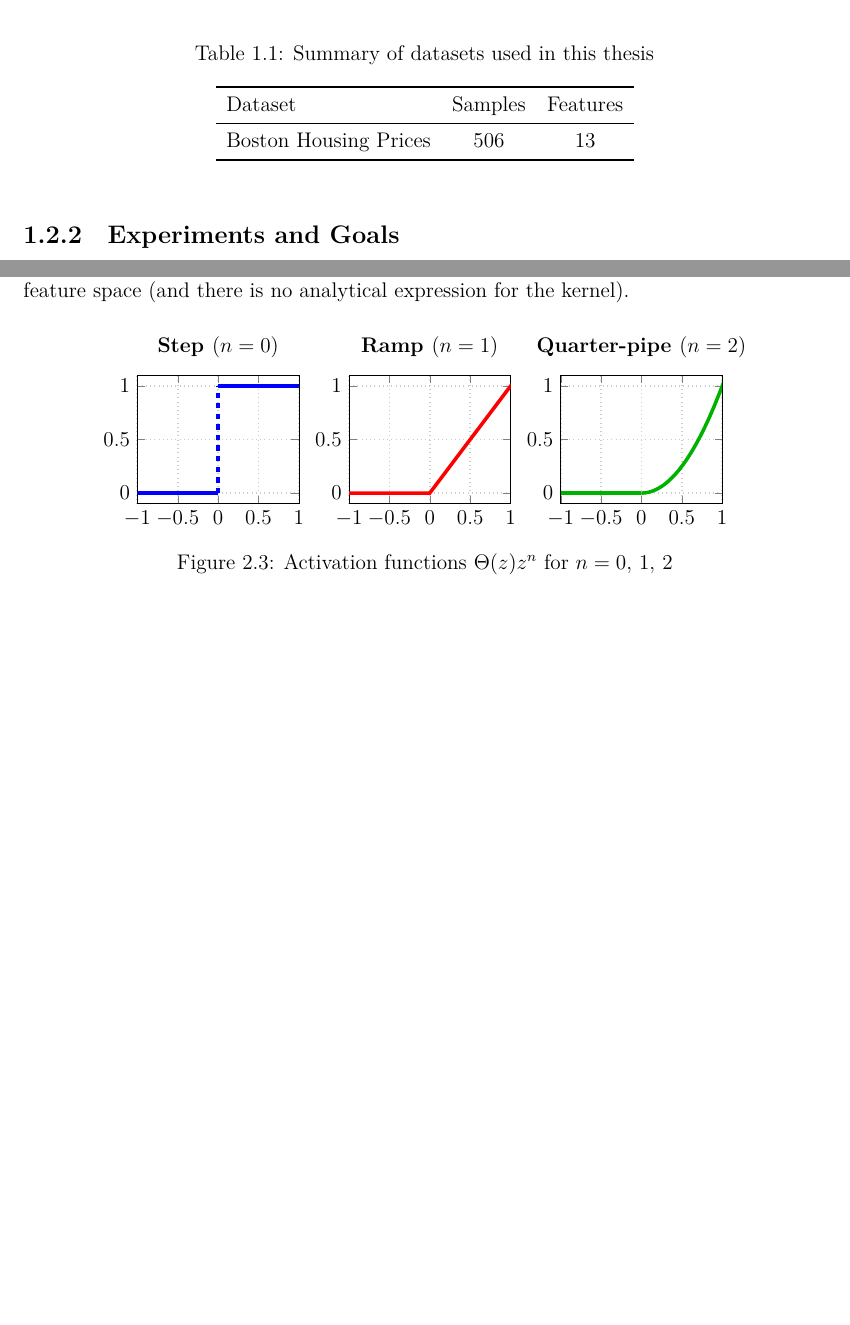
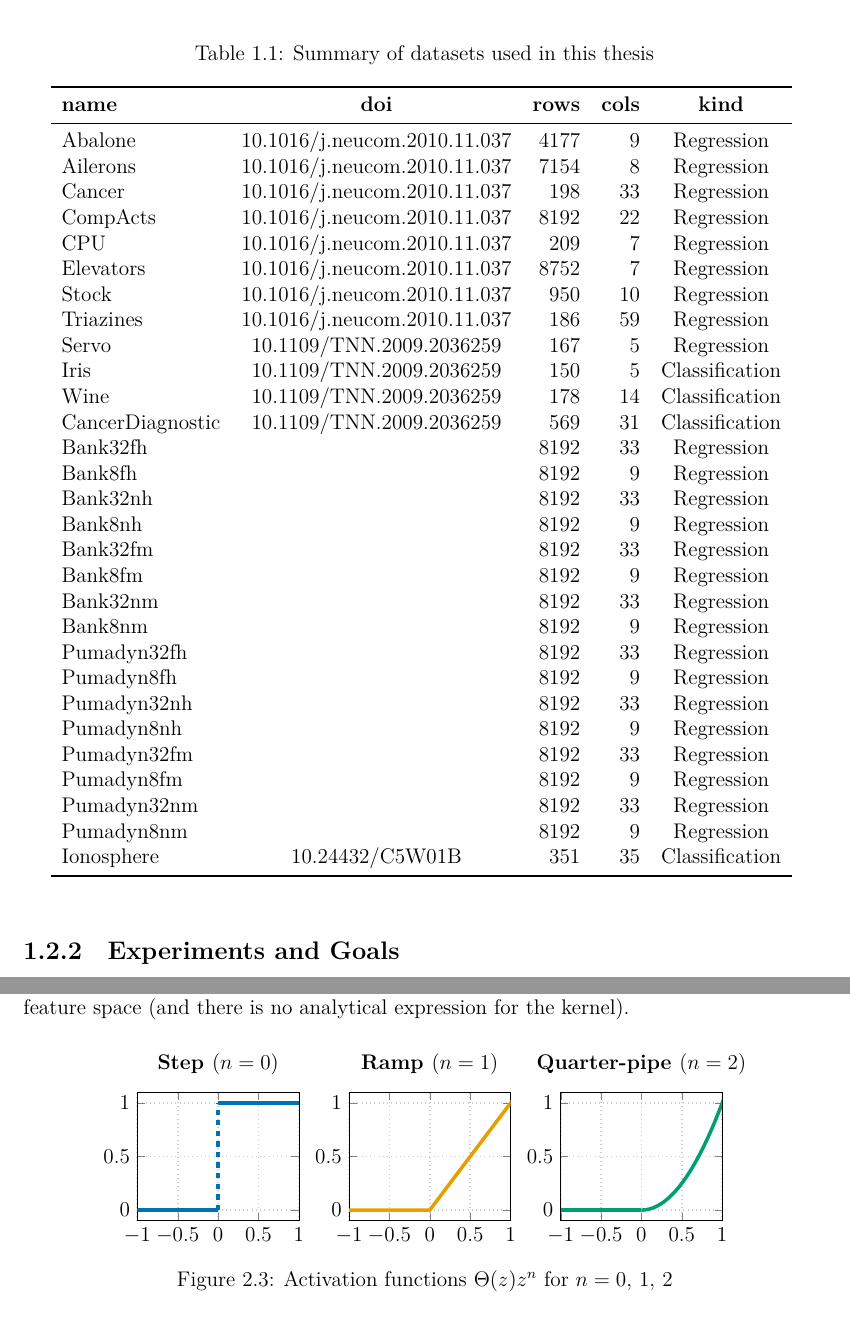
Before and after one commit to Leixb/TFM, a LaTeX thesis (document/000-main.tex, which reads document/010-intro.tex, document/012-theoretical-background.tex, document/tables/datasets.tex): two parts of pages 6 and 10 of 40 before the commit and two parts of pages 6 and 11 of 41 after it, joined at a grey line, cut so that both start at the same text, the shorter picture padded with empty space. Compiled offline with LuaLaTeX.

Commit message:
doc: use wong colorscheme

```diff
--- a/document/000-main.tex
+++ b/document/000-main.tex
@@ -15,6 +15,7 @@
 \usepackage{subcaption}
 
 \usetikzlibrary{patterns}
+\usetikzlibrary{patterns.meta}
 \usepgfplotslibrary{groupplots}
 
 \usepackage{multicol}
@@ -50,6 +51,16 @@
 \begin{center}
 \begin{tabular}{m{0.75\linewidth}c} % adjust '0.75' to preferred width
 }{&\thehypocounter\end{tabular}\end{center}}
+
+\definecolor{wong_blue}{RGB}{0, 114, 178}
+\definecolor{wong_orange}{RGB}{230, 159, 0}
+\definecolor{wong_green}{RGB}{0, 158, 115}
+\definecolor{wong_purple}{RGB}{204, 121, 167}
+\definecolor{wong_skyblue}{RGB}{86, 180, 233}
+\definecolor{wong_vermillion}{RGB}{213, 94, 0}
+\definecolor{wong_yellow}{RGB}{240, 228, 66}
+
+\pgfplotsset{cycle list={wong_blue,wong_orange,wong_green,wong_purple,wong_skyblue,wong_vermillion,wong_yellow}}
 
 %%%%%%%%%%%%%%%%%%%%%%%%%%%%%%%%%%%%%%%%%%%%%%%%%%%%%%%%%%%%%%%%%%%%%%%%%%%%%%%%
 % METADATA
--- a/document/010-intro.tex
+++ b/document/010-intro.tex
@@ -127,14 +127,8 @@ datasets are summarized in \cref{tab:datasets}.
 \begin{table}[H]
     \caption{Summary of datasets used in this thesis}
     \label{tab:datasets}
-    \begin{tabular}{lcc}
-        \toprule
-        Dataset               & Samples & Features \\
-        \midrule
-        % TODO: fill this
-        Boston Housing Prices & 506     & 13       \\
-        \bottomrule
-    \end{tabular}
+    \input{tables/datasets.tex}
+    % INFO: keep this up to date with scripts/tables.jl
 \end{table}
 
 \subsection{Experiments and Goals}%
--- a/document/012-theoretical-background.tex
+++ b/document/012-theoretical-background.tex
@@ -281,16 +281,16 @@ no analytical expression for the kernel).
                 grid style={dotted, draw=gray!40, line width=1.0pt}
             ]
             \nextgroupplot[title={\bfseries Step $(n = 0)$}]
-            \draw[line width=2pt, color=blue] (-1,0) -- (0,0);
-            \draw[line width=2pt, color=blue, dashed] (0,0) -- (0,1);
-            \draw[line width=2pt, color=blue] (0,1) -- (1,1);
+            \draw[line width=2pt, color=wong_blue] (-1,0) -- (0,0);
+            \draw[line width=2pt, color=wong_blue, dashed] (0,0) -- (0,1);
+            \draw[line width=2pt, color=wong_blue] (0,1) -- (1,1);
 
             \nextgroupplot[title={\bfseries Ramp $(n=1)$}]
-            \draw[line width=2pt, color=red] (-1,0) -- (0,0) -- (1.1,1.1);
+            \draw[line width=2pt, color=wong_orange] (-1,0) -- (0,0) -- (1.1,1.1);
 
             \nextgroupplot[title={\bfseries Quarter-pipe $(n=2)$}]
-            \draw[line width=2pt, color=green!70!black] (-1,0) -- (0,0);
-            \addplot[domain=0:1.1, line width=2pt, color=green!70!black] {x^2};
+            \draw[line width=2pt, color=wong_green] (-1,0) -- (0,0);
+            \addplot[domain=0:1.1, line width=2pt, color=wong_green] {x^2};
         \end{groupplot}
     \end{tikzpicture}
     \caption{Activation functions $\Theta(z)z^n$ for $n = 0,\,1,\,2$}
--- /dev/null
+++ b/document/tables/datasets.tex
@@ -0,0 +1,33 @@
+\begin{tabular}{lcrrc}
+  \toprule
+  \textbf{name} & \textbf{doi} & \textbf{rows} & \textbf{cols} & \textbf{kind} \\\midrule
+  Abalone & 10.1016/j.neucom.2010.11.037 & 4177 & 9 & Regression \\
+  Ailerons & 10.1016/j.neucom.2010.11.037 & 7154 & 8 & Regression \\
+  Cancer & 10.1016/j.neucom.2010.11.037 & 198 & 33 & Regression \\
+  CompActs & 10.1016/j.neucom.2010.11.037 & 8192 & 22 & Regression \\
+  CPU & 10.1016/j.neucom.2010.11.037 & 209 & 7 & Regression \\
+  Elevators & 10.1016/j.neucom.2010.11.037 & 8752 & 7 & Regression \\
+  Stock & 10.1016/j.neucom.2010.11.037 & 950 & 10 & Regression \\
+  Triazines & 10.1016/j.neucom.2010.11.037 & 186 & 59 & Regression \\
+  Servo & 10.1109/TNN.2009.2036259 & 167 & 5 & Regression \\
+  Iris & 10.1109/TNN.2009.2036259 & 150 & 5 & Classification \\
+  Wine & 10.1109/TNN.2009.2036259 & 178 & 14 & Classification \\
+  CancerDiagnostic & 10.1109/TNN.2009.2036259 & 569 & 31 & Classification \\
+  Bank32fh &  & 8192 & 33 & Regression \\
+  Bank8fh &  & 8192 & 9 & Regression \\
+  Bank32nh &  & 8192 & 33 & Regression \\
+  Bank8nh &  & 8192 & 9 & Regression \\
+  Bank32fm &  & 8192 & 33 & Regression \\
+  Bank8fm &  & 8192 & 9 & Regression \\
+  Bank32nm &  & 8192 & 33 & Regression \\
+  Bank8nm &  & 8192 & 9 & Regression \\
+  Pumadyn32fh &  & 8192 & 33 & Regression \\
+  Pumadyn8fh &  & 8192 & 9 & Regression \\
+  Pumadyn32nh &  & 8192 & 33 & Regression \\
+  Pumadyn8nh &  & 8192 & 9 & Regression \\
+  Pumadyn32fm &  & 8192 & 33 & Regression \\
+  Pumadyn8fm &  & 8192 & 9 & Regression \\
+  Pumadyn32nm &  & 8192 & 33 & Regression \\
+  Pumadyn8nm &  & 8192 & 9 & Regression \\
+  Ionosphere & 10.24432/C5W01B & 351 & 35 & Classification \\\bottomrule
+\end{tabular}
```
Also changed, not shown: document/030-implementation.tex (+4 -4 lines), document/figures/frenay-cross-test.tikz (+9 -5 lines).
